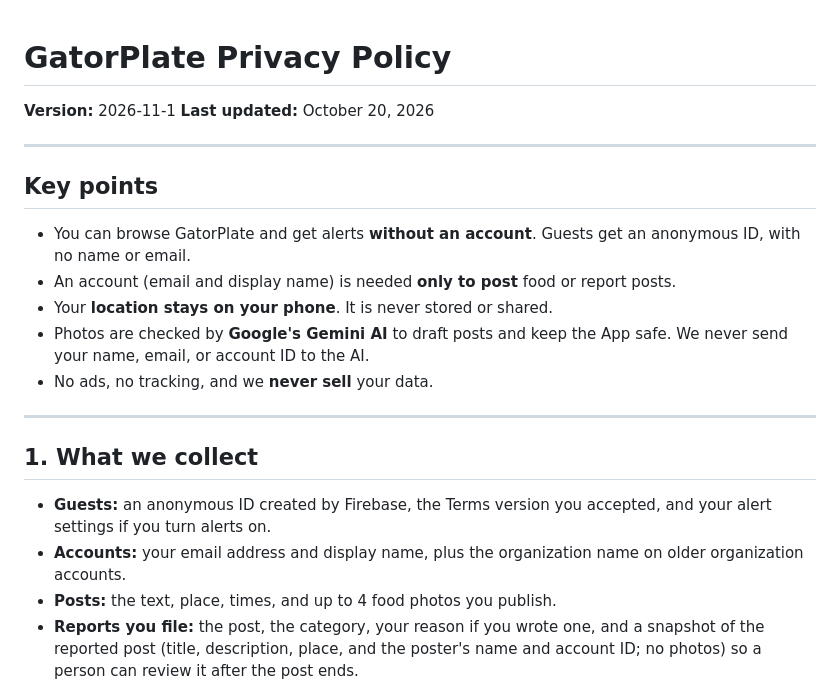
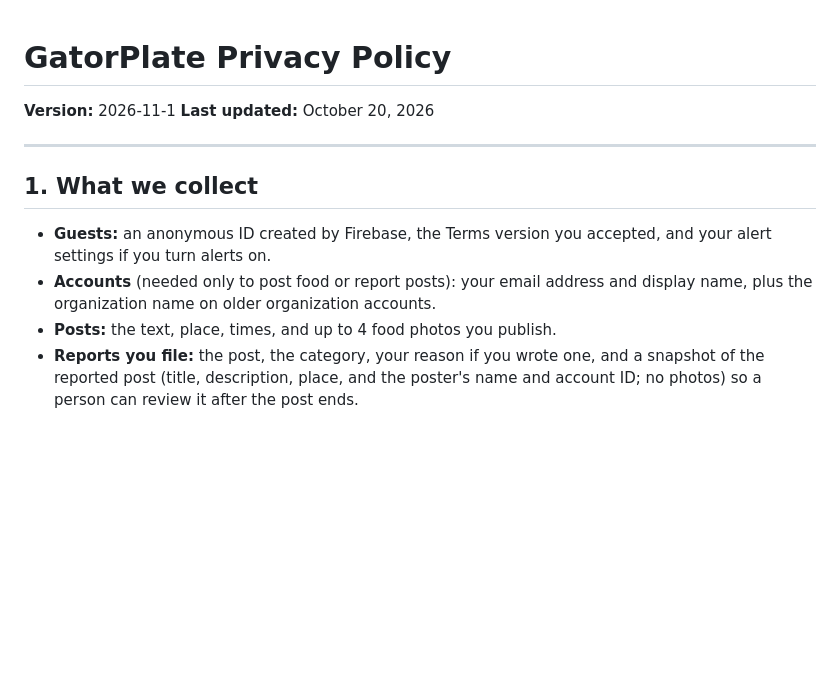
Before and after one commit to keyursavalia/GatorPlate, a Markdown page: GatorPlate/Resources/PrivacyPolicy.md, the part around the change. Drawn GitHub-style; blank space fills up the shorter version.

Commit message:
remove: key points summary from the privacy policy

```diff
--- a/GatorPlate/Resources/PrivacyPolicy.md
+++ b/GatorPlate/Resources/PrivacyPolicy.md
@@ -5,18 +5,9 @@
 
 ---
 
-## Key points
-- You can browse GatorPlate and get alerts **without an account**. Guests get an anonymous ID, with no name or email.
-- An account (email and display name) is needed **only to post** food or report posts.
-- Your **location stays on your phone**. It is never stored or shared.
-- Photos are checked by **Google's Gemini AI** to draft posts and keep the App safe. We never send your name, email, or account ID to the AI.
-- No ads, no tracking, and we **never sell** your data.
-
----
-
 ## 1. What we collect
 - **Guests:** an anonymous ID created by Firebase, the Terms version you accepted, and your alert settings if you turn alerts on.
-- **Accounts:** your email address and display name, plus the organization name on older organization accounts.
+- **Accounts** (needed only to post food or report posts): your email address and display name, plus the organization name on older organization accounts.
 - **Posts:** the text, place, times, and up to 4 food photos you publish.
 - **Reports you file:** the post, the category, your reason if you wrote one, and a snapshot of the reported post (title, description, place, and the poster's name and account ID; no photos) so a person can review it after the post ends.
 - **Blocks:** who you blocked and the display name they had at the time.
```
